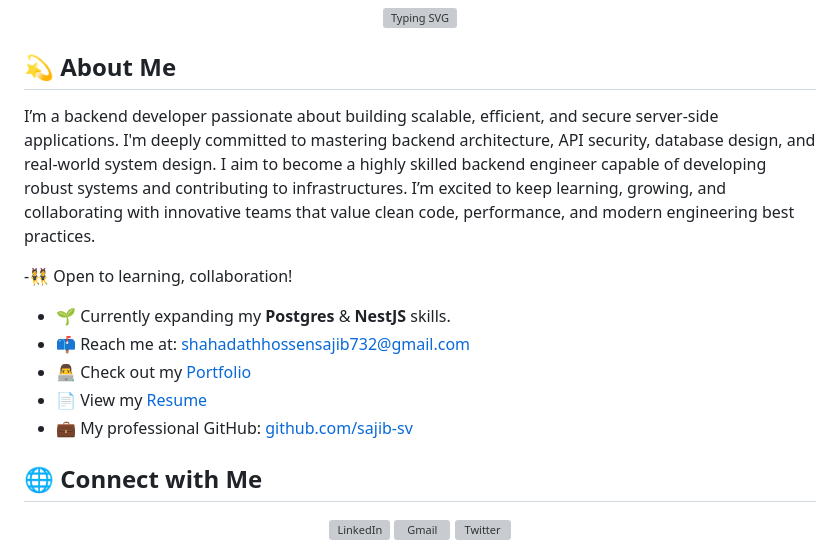
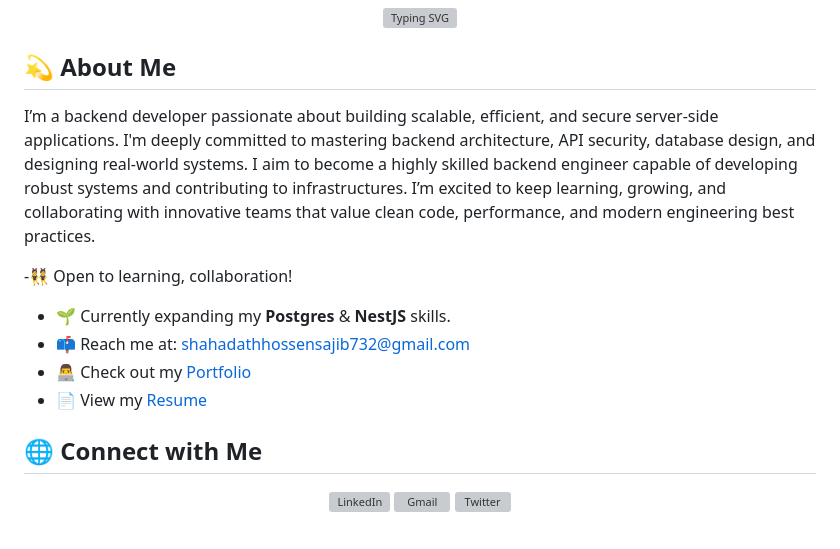
Before and after one commit to shahadathhs/shahadathhs, a Markdown page: README.md, the part around the change. Rendered like a GitHub page; grey boxes are pictures that could not be loaded.

```diff
--- a/README.md
+++ b/README.md
@@ -8,14 +8,13 @@
 
 ## 💫 About Me
 
-I’m a backend developer passionate about building scalable, efficient, and secure server-side applications. I'm deeply committed to mastering backend architecture, API security, database design, and real-world system design. I aim to become a highly skilled backend engineer capable of developing robust systems and contributing to infrastructures. I’m excited to keep learning, growing, and collaborating with innovative teams that value clean code, performance, and modern engineering best practices.
+I’m a backend developer passionate about building scalable, efficient, and secure server-side applications. I'm deeply committed to mastering backend architecture, API security, database design, and designing real-world systems. I aim to become a highly skilled backend engineer capable of developing robust systems and contributing to infrastructures. I’m excited to keep learning, growing, and collaborating with innovative teams that value clean code, performance, and modern engineering best practices.
 
 -👯 Open to learning, collaboration!
 - 🌱 Currently expanding my **Postgres** & **NestJS** skills.
 - 📫 Reach me at: [shahadathhossensajib732@gmail.com](mailto:shahadathhossensajib732@gmail.com)
 - 👨‍💻 Check out my [Portfolio](https://shahadathhs.vercel.app)
 - 📄 View my [Resume](https://drive.google.com/file/d/1dtZCEgZyof-qrUreeVpXDlOovosegpuf/view)
-- 💼 My professional GitHub: [github.com/sajib-sv](https://github.com/sajib-sv)
 
 ## 🌐 Connect with Me
 
```
